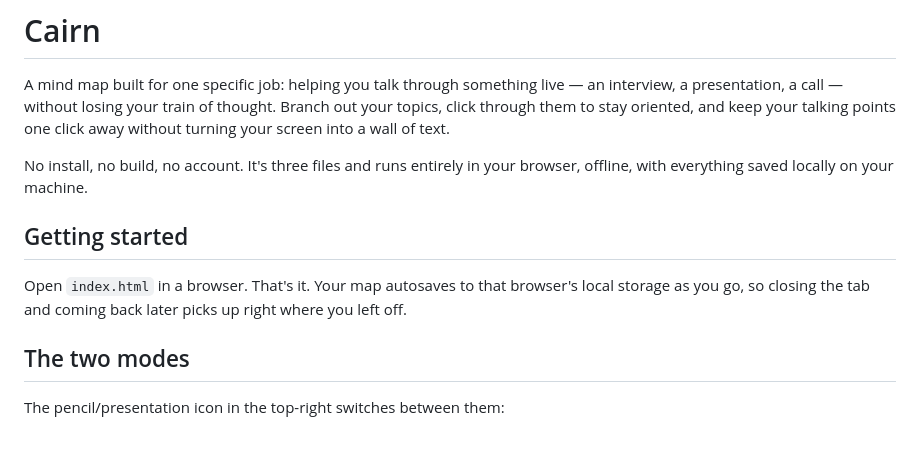
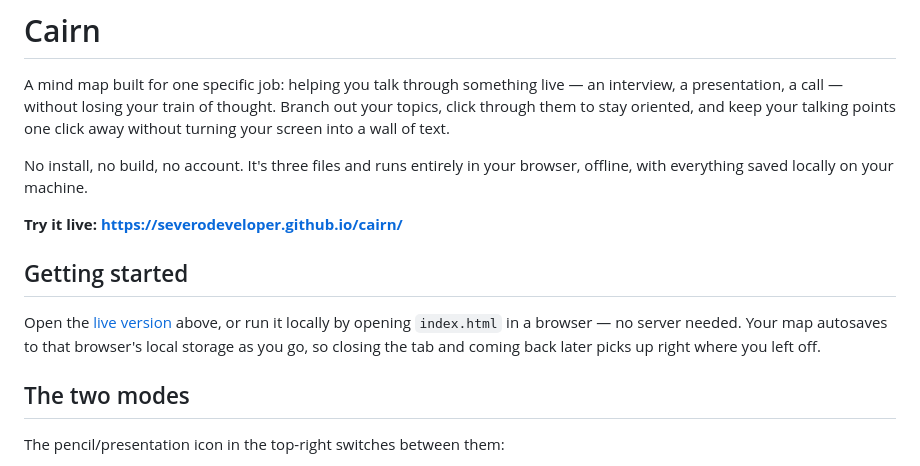
Before and after one commit to SeveroDeveloper/cairn, a Markdown page: README.md, the part around the change. Rendered like a GitHub page; blank space fills up the shorter version.

Commit message:
docs: add live github pages link

```diff
--- a/README.md
+++ b/README.md
@@ -4,9 +4,11 @@ A mind map built for one specific job: helping you talk through something live
 
 No install, no build, no account. It's three files and runs entirely in your browser, offline, with everything saved locally on your machine.
 
+**Try it live: https://severodeveloper.github.io/cairn/**
+
 ## Getting started
 
-Open `index.html` in a browser. That's it. Your map autosaves to that browser's local storage as you go, so closing the tab and coming back later picks up right where you left off.
+Open the [live version](https://severodeveloper.github.io/cairn/) above, or run it locally by opening `index.html` in a browser — no server needed. Your map autosaves to that browser's local storage as you go, so closing the tab and coming back later picks up right where you left off.
 
 ## The two modes
 
```
